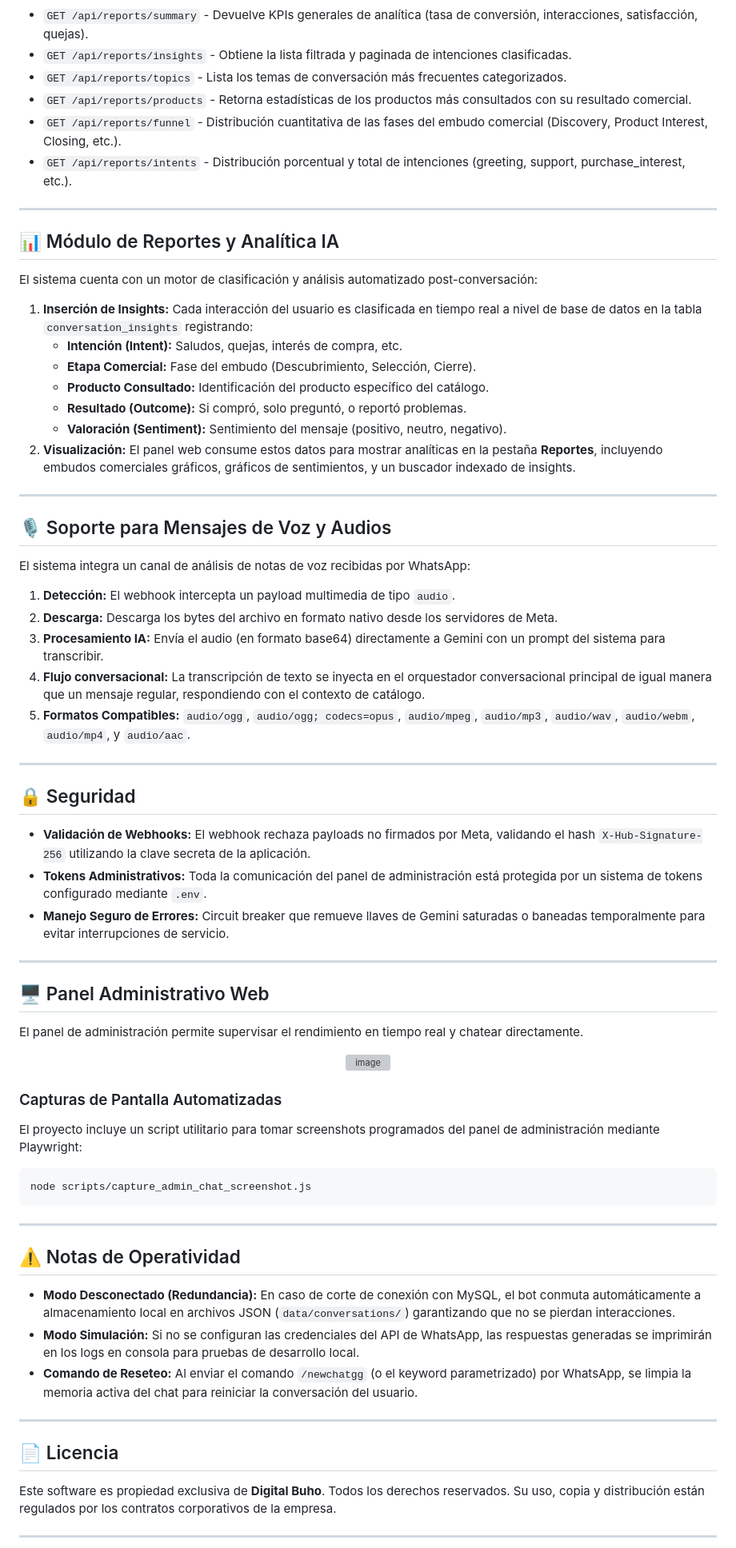
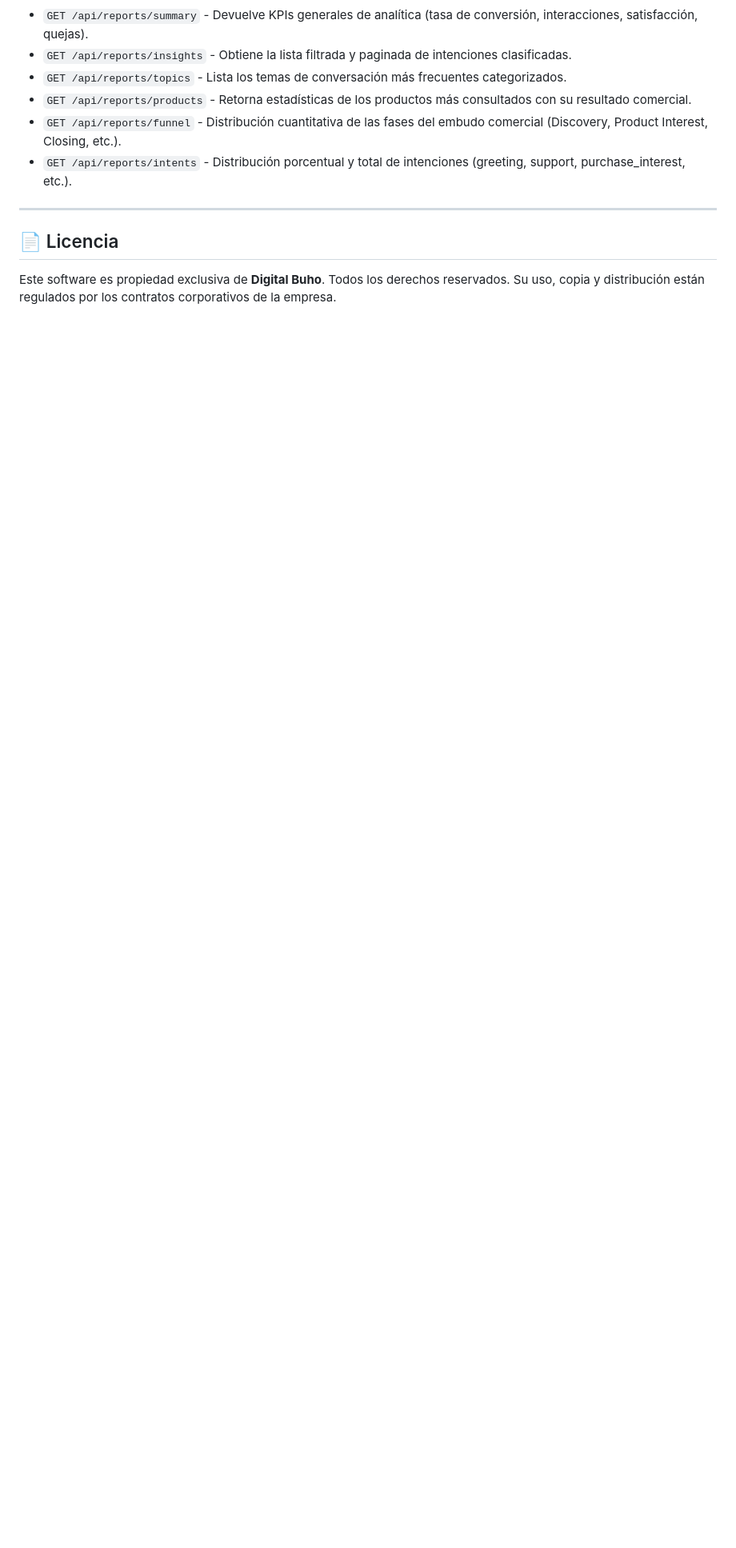
Before and after one commit to juliots04/Chatbot-Api-for-Whatsapp, a Markdown page: README.md, the part around one of its changes. Shown at 80% size. Drawn GitHub-style; blank space fills up the shorter version; grey boxes are pictures that could not be loaded.

````diff
--- a/README.md
+++ b/README.md
@@ -186,65 +217,8 @@ $env:SCRAPE_ONLY='fastura_colombia'; node scrape_buho_store.js
 
 ---
 
-## 📊 Módulo de Reportes y Analítica IA
-
-El sistema cuenta con un motor de clasificación y análisis automatizado post-conversación:
-1.  **Inserción de Insights:** Cada interacción del usuario es clasificada en tiempo real a nivel de base de datos en la tabla `conversation_insights` registrando:
-    *   **Intención (Intent):** Saludos, quejas, interés de compra, etc.
-    *   **Etapa Comercial:** Fase del embudo (Descubrimiento, Selección, Cierre).
-    *   **Producto Consultado:** Identificación del producto específico del catálogo.
-    *   **Resultado (Outcome):** Si compró, solo preguntó, o reportó problemas.
-    *   **Valoración (Sentiment):** Sentimiento del mensaje (positivo, neutro, negativo).
-2.  **Visualización:** El panel web consume estos datos para mostrar analíticas en la pestaña **Reportes**, incluyendo embudos comerciales gráficos, gráficos de sentimientos, y un buscador indexado de insights.
-
----
-
-## 🎙️ Soporte para Mensajes de Voz y Audios
-
-El sistema integra un canal de análisis de notas de voz recibidas por WhatsApp:
-1.  **Detección:** El webhook intercepta un payload multimedia de tipo `audio`.
-2.  **Descarga:** Descarga los bytes del archivo en formato nativo desde los servidores de Meta.
-3.  **Procesamiento IA:** Envía el audio (en formato base64) directamente a Gemini con un prompt del sistema para transcribir.
-4.  **Flujo conversacional:** La transcripción de texto se inyecta en el orquestador conversacional principal de igual manera que un mensaje regular, respondiendo con el contexto de catálogo.
-5.  **Formatos Compatibles:** `audio/ogg`, `audio/ogg; codecs=opus`, `audio/mpeg`, `audio/mp3`, `audio/wav`, `audio/webm`, `audio/mp4`, y `audio/aac`.
-
----
-
-## 🔒 Seguridad
-
-*   **Validación de Webhooks:** El webhook rechaza payloads no firmados por Meta, validando el hash `X-Hub-Signature-256` utilizando la clave secreta de la aplicación.
-*   **Tokens Administrativos:** Toda la comunicación del panel de administración está protegida por un sistema de tokens configurado mediante `.env`.
-*   **Manejo Seguro de Errores:** Circuit breaker que remueve llaves de Gemini saturadas o baneadas temporalmente para evitar interrupciones de servicio.
-
----
-
-## 🖥️ Panel Administrativo Web
-
-El panel de administración permite supervisar el rendimiento en tiempo real y chatear directamente.
-
-<p align="center">
-  <img width="746" height="439" alt="image" src="https://github.com/user-attachments/assets/0bf957aa-6217-42eb-8895-5c9a7776de15" />
-</p>
-
-### Capturas de Pantalla Automatizadas
-El proyecto incluye un script utilitario para tomar screenshots programados del panel de administración mediante Playwright:
-```bash
-node scripts/capture_admin_chat_screenshot.js
-```
-
----
-
-## ⚠️ Notas de Operatividad
-
-*   **Modo Desconectado (Redundancia):** En caso de corte de conexión con MySQL, el bot conmuta automáticamente a almacenamiento local en archivos JSON (`data/conversations/`) garantizando que no se pierdan interacciones.
-*   **Modo Simulación:** Si no se configuran las credenciales del API de WhatsApp, las respuestas generadas se imprimirán en los logs en consola para pruebas de desarrollo local.
-*   **Comando de Reseteo:** Al enviar el comando `/newchatgg` (o el keyword parametrizado) por WhatsApp, se limpia la memoria activa del chat para reiniciar la conversación del usuario.
-
----
-
 ## 📄 Licencia
 
 Este software es propiedad exclusiva de **Digital Buho**. Todos los derechos reservados. Su uso, copia y distribución están regulados por los contratos corporativos de la empresa.
 
----
 
````
Also changed, not shown: other parts of README.md (+36 -5 lines).
